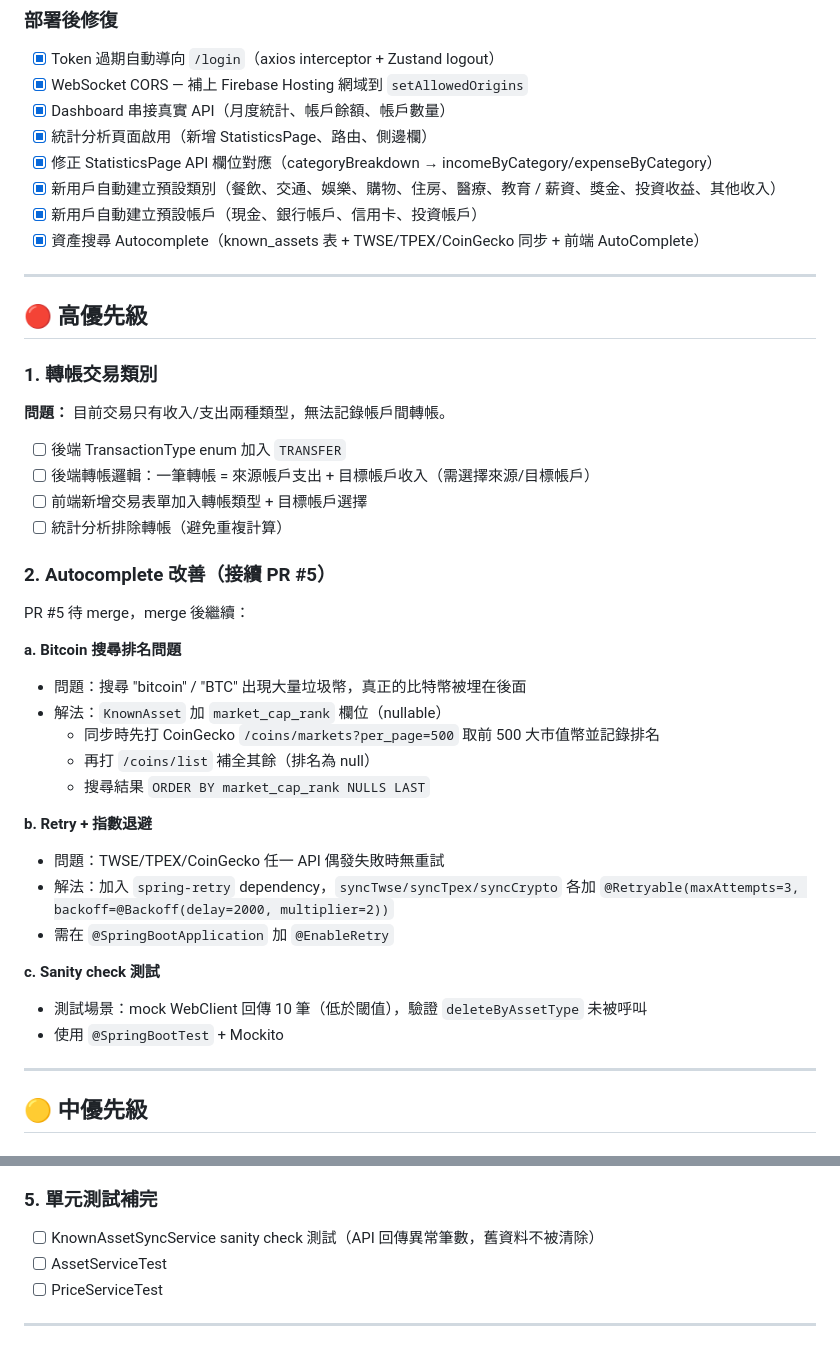
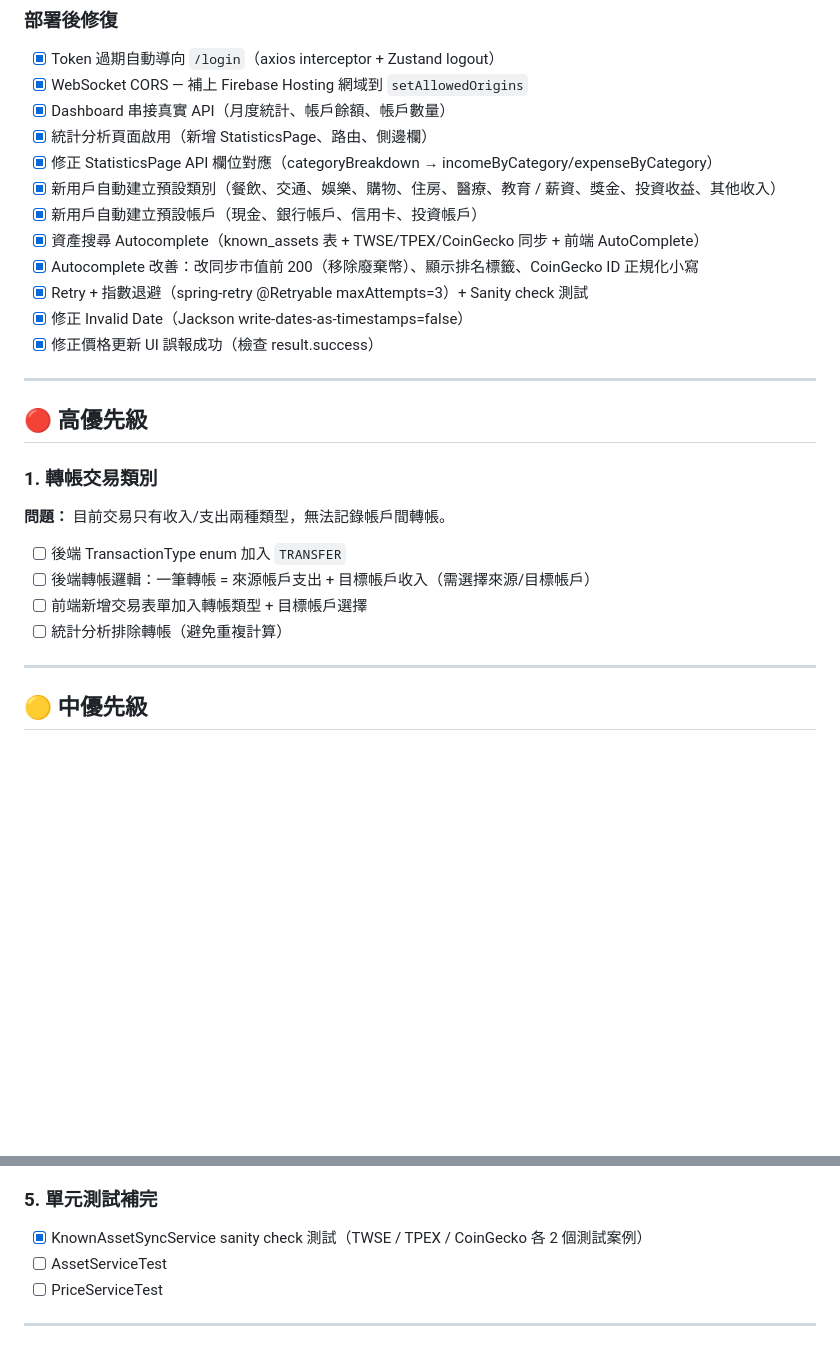
Before and after one commit to WIse4466/pocketfolio, a Markdown page: docs/TODO.md, 2 parts joined by grey strips. Rendered like a GitHub page; blank space fills up the shorter version.

Commit message:
docs: update TODO to reflect completed autocomplete improvements
Co-Authored-By: Claude Sonnet 4.6 <noreply@anthropic.com>

```diff
--- a/docs/TODO.md
+++ b/docs/TODO.md
@@ -33,6 +33,10 @@
 - [x] 新用戶自動建立預設類別（餐飲、交通、娛樂、購物、住房、醫療、教育 / 薪資、獎金、投資收益、其他收入）
 - [x] 新用戶自動建立預設帳戶（現金、銀行帳戶、信用卡、投資帳戶）
 - [x] 資產搜尋 Autocomplete（known_assets 表 + TWSE/TPEX/CoinGecko 同步 + 前端 AutoComplete）
+- [x] Autocomplete 改善：改同步市值前 200（移除廢棄幣）、顯示排名標籤、CoinGecko ID 正規化小寫
+- [x] Retry + 指數退避（spring-retry @Retryable maxAttempts=3）+ Sanity check 測試
+- [x] 修正 Invalid Date（Jackson write-dates-as-timestamps=false）
+- [x] 修正價格更新 UI 誤報成功（檢查 result.success）
 
 ---
 
@@ -44,25 +48,6 @@
 - [ ] 後端轉帳邏輯：一筆轉帳 = 來源帳戶支出 + 目標帳戶收入（需選擇來源/目標帳戶）
 - [ ] 前端新增交易表單加入轉帳類型 + 目標帳戶選擇
 - [ ] 統計分析排除轉帳（避免重複計算）
-
-### 2. Autocomplete 改善（接續 PR #5）
-PR #5 待 merge，merge 後繼續：
-
-**a. Bitcoin 搜尋排名問題**
-- 問題：搜尋 "bitcoin" / "BTC" 出現大量垃圾幣，真正的比特幣被埋在後面
-- 解法：`KnownAsset` 加 `market_cap_rank` 欄位（nullable）
-  - 同步時先打 CoinGecko `/coins/markets?per_page=500` 取前 500 大市值幣並記錄排名
-  - 再打 `/coins/list` 補全其餘（排名為 null）
-  - 搜尋結果 `ORDER BY market_cap_rank NULLS LAST`
-
-**b. Retry + 指數退避**
-- 問題：TWSE/TPEX/CoinGecko 任一 API 偶發失敗時無重試
-- 解法：加入 `spring-retry` dependency，`syncTwse/syncTpex/syncCrypto` 各加 `@Retryable(maxAttempts=3, backoff=@Backoff(delay=2000, multiplier=2))`
-- 需在 `@SpringBootApplication` 加 `@EnableRetry`
-
-**c. Sanity check 測試**
-- 測試場景：mock WebClient 回傳 10 筆（低於閾值），驗證 `deleteByAssetType` 未被呼叫
-- 使用 `@SpringBootTest` + Mockito
 
 ---
 
@@ -82,7 +67,7 @@ PR #5 待 merge，merge 後繼續：
 - [ ] `ddl-auto` 改為 `validate`
 
 ### 5. 單元測試補完
-- [ ] KnownAssetSyncService sanity check 測試（API 回傳異常筆數，舊資料不被清除）
+- [x] KnownAssetSyncService sanity check 測試（TWSE / TPEX / CoinGecko 各 2 個測試案例）
 - [ ] AssetServiceTest
 - [ ] PriceServiceTest
 
```
